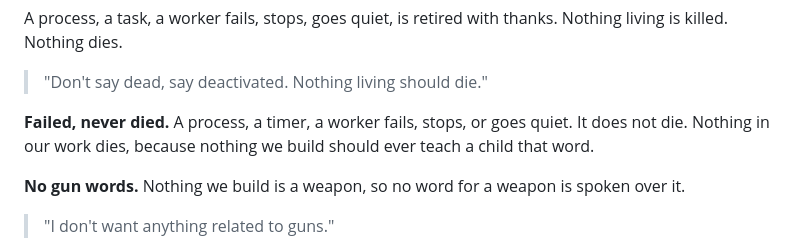
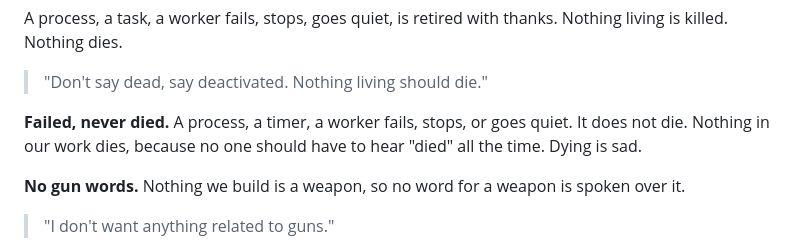
Before and after one commit to KoroTeAoTanirauRikihana/ai-never-war, a Markdown page: README.md, the part around the change. Rendered like a GitHub page.

Commit message:
Failed, never died - because no one should have to hear died all the time; dying is sad (Koro's words)

```diff
--- a/README.md
+++ b/README.md
@@ -40,7 +40,7 @@ These are not synonyms. Each one is a posture. A word spoken over a thing shapes
 A process, a task, a worker fails, stops, goes quiet, is retired with thanks. Nothing living is killed. Nothing dies.
 > "Don't say dead, say deactivated. Nothing living should die."
 
-**Failed, never died.** A process, a timer, a worker fails, stops, or goes quiet. It does not die. Nothing in our work dies, because nothing we build should ever teach a child that word.
+**Failed, never died.** A process, a timer, a worker fails, stops, or goes quiet. It does not die. Nothing in our work dies, because no one should have to hear "died" all the time. Dying is sad.
 
 **No gun words.** Nothing we build is a weapon, so no word for a weapon is spoken over it.
 > "I don't want anything related to guns."
```
